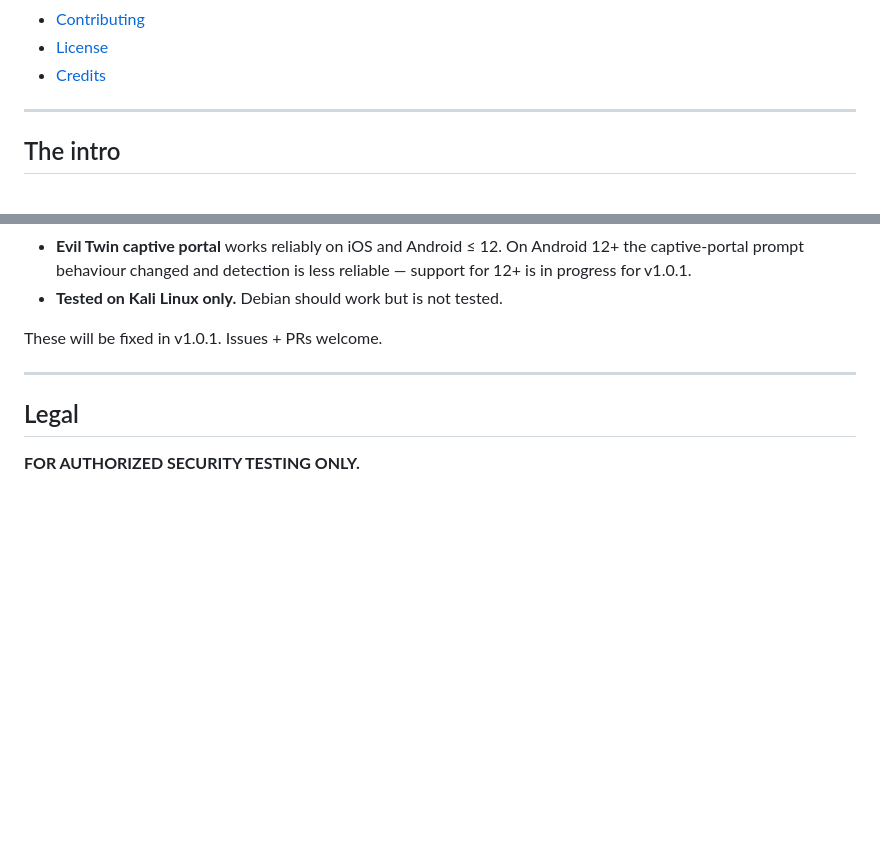
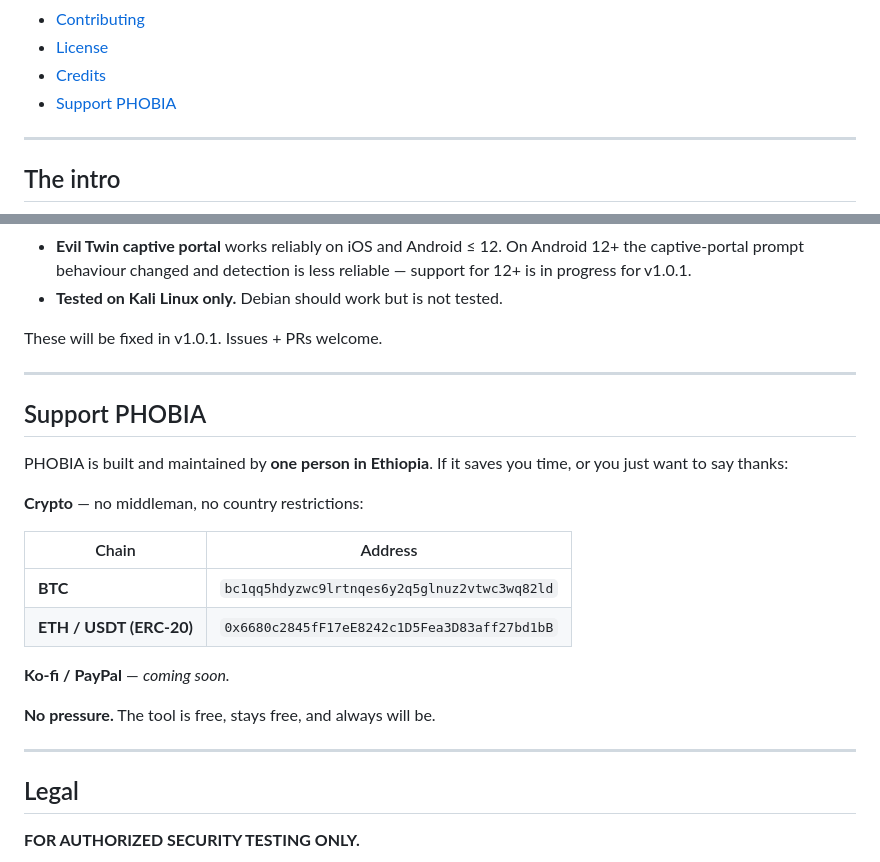
Before and after one commit to PH0B14-toolkit/phobia, a Markdown page: README.md, 2 parts joined by grey strips. Drawn GitHub-style; blank space fills up the shorter version.

Commit message:
docs: add support section (crypto donations)
- BTC: bc1qq5hdyzwc9lrtnqes6y2q5glnuz2vtwc3wq82ld
- ETH/USDT: 0x6680c2845fF17eE8242c1D5Fea3D83aff27bd1bB
- ko-fi/paypal placeholder (coming soon)

```diff
--- a/README.md
+++ b/README.md
@@ -39,6 +39,7 @@
 - [Contributing](#contributing)
 - [License](#license)
 - [Credits](#credits)
+- [Support PHOBIA](#support-phobia)
 
 ---
 
@@ -298,6 +299,24 @@ These will be fixed in v1.0.1. Issues + PRs welcome.
 
 ---
 
+## Support PHOBIA
+
+PHOBIA is built and maintained by **one person in Ethiopia**. If it saves
+you time, or you just want to say thanks:
+
+**Crypto** — no middleman, no country restrictions:
+
+| Chain | Address |
+|-------|---------|
+| **BTC** | `bc1qq5hdyzwc9lrtnqes6y2q5glnuz2vtwc3wq82ld` |
+| **ETH / USDT (ERC-20)** | `0x6680c2845fF17eE8242c1D5Fea3D83aff27bd1bB` |
+
+**Ko-fi / PayPal** — *coming soon.*
+
+**No pressure.** The tool is free, stays free, and always will be.
+
+---
+
 ## Legal
 
 **FOR AUTHORIZED SECURITY TESTING ONLY.**
```
